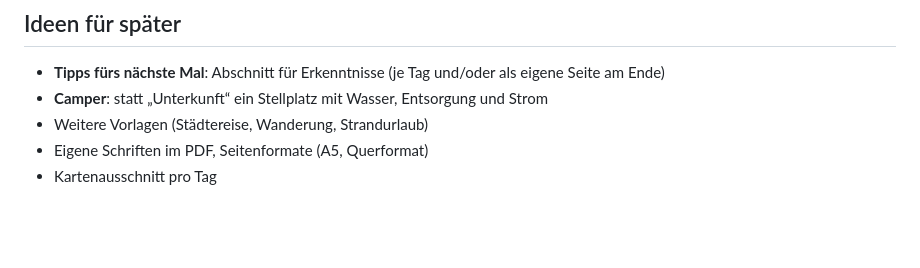
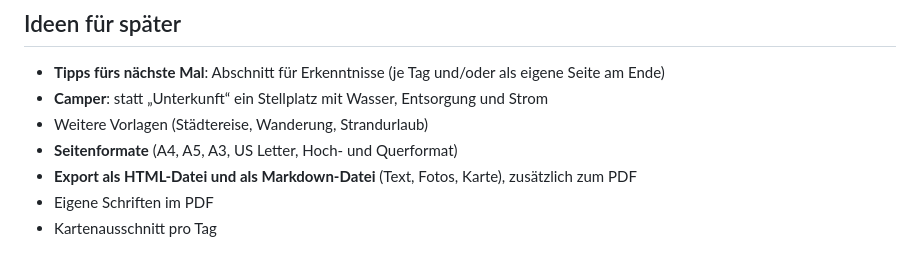
Before and after one commit to simsum/reise-protokoll, a Markdown page: README.md, the part around the change. Drawn GitHub-style; blank space fills up the shorter version.

Commit message:
README: Ideen Seitenformate und Export als HTML und Markdown
Co-Authored-By: Claude Sonnet 5.5 <noreply@anthropic.com>

```diff
--- a/README.md
+++ b/README.md
@@ -66,5 +66,7 @@ Aufbau und Regeln stehen in [CLAUDE.md](CLAUDE.md).
 - **Tipps fürs nächste Mal**: Abschnitt für Erkenntnisse (je Tag und/oder als eigene Seite am Ende)
 - **Camper**: statt „Unterkunft“ ein Stellplatz mit Wasser, Entsorgung und Strom
 - Weitere Vorlagen (Städtereise, Wanderung, Strandurlaub)
-- Eigene Schriften im PDF, Seitenformate (A5, Querformat)
+- **Seitenformate** (A4, A5, A3, US Letter, Hoch- und Querformat)
+- **Export als HTML-Datei und als Markdown-Datei** (Text, Fotos, Karte), zusätzlich zum PDF
+- Eigene Schriften im PDF
 - Kartenausschnitt pro Tag
```
